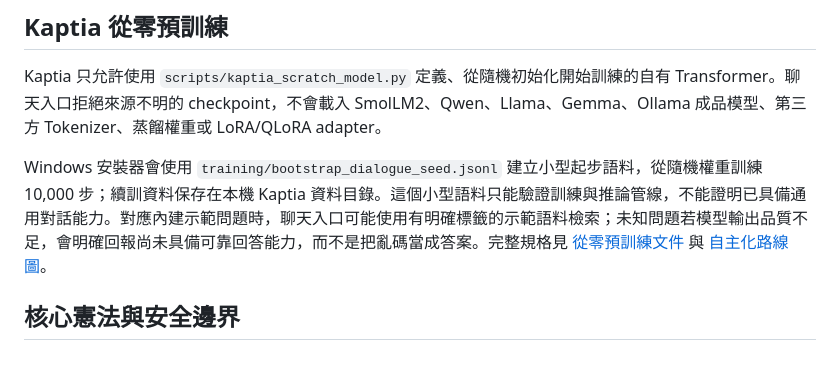
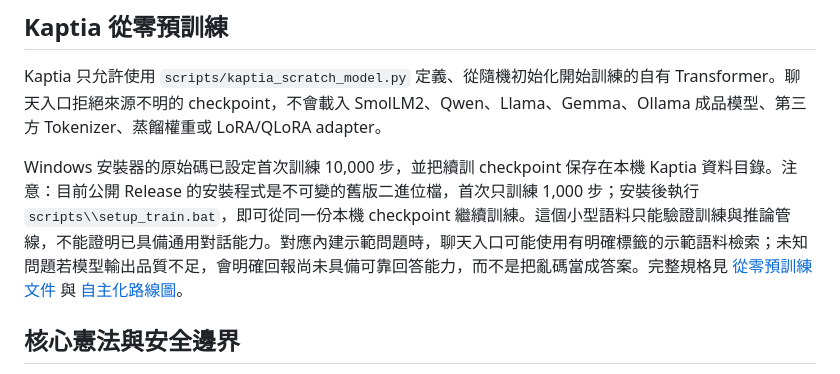
Before and after one commit to argusocean-wq/kaptia, a Markdown page: README.md, the part around the change. Drawn GitHub-style.

Commit message:
Clarify published installer versus current scratch training source

```diff
--- a/README.md
+++ b/README.md
@@ -37,7 +37,7 @@ Kaptia 加入了原創的輕量候選比較策略，參考「推論時增加有
 
 Kaptia 只允許使用 `scripts/kaptia_scratch_model.py` 定義、從隨機初始化開始訓練的自有 Transformer。聊天入口拒絕來源不明的 checkpoint，不會載入 SmolLM2、Qwen、Llama、Gemma、Ollama 成品模型、第三方 Tokenizer、蒸餾權重或 LoRA/QLoRA adapter。
 
-Windows 安裝器會使用 `training/bootstrap_dialogue_seed.jsonl` 建立小型起步語料，從隨機權重訓練 10,000 步；續訓資料保存在本機 Kaptia 資料目錄。這個小型語料只能驗證訓練與推論管線，不能證明已具備通用對話能力。對應內建示範問題時，聊天入口可能使用有明確標籤的示範語料檢索；未知問題若模型輸出品質不足，會明確回報尚未具備可靠回答能力，而不是把亂碼當成答案。完整規格見 [從零預訓練文件](docs/KAPTIA_SCRATCH_PRETRAINING.md) 與 [自主化路線圖](docs/KAPTIA_MODEL_AUTONOMY_ROADMAP.md)。
+Windows 安裝器的原始碼已設定首次訓練 10,000 步，並把續訓 checkpoint 保存在本機 Kaptia 資料目錄。注意：目前公開 Release 的安裝程式是不可變的舊版二進位檔，首次只訓練 1,000 步；安裝後執行 `scripts\\setup_train.bat`，即可從同一份本機 checkpoint 繼續訓練。這個小型語料只能驗證訓練與推論管線，不能證明已具備通用對話能力。對應內建示範問題時，聊天入口可能使用有明確標籤的示範語料檢索；未知問題若模型輸出品質不足，會明確回報尚未具備可靠回答能力，而不是把亂碼當成答案。完整規格見 [從零預訓練文件](docs/KAPTIA_SCRATCH_PRETRAINING.md) 與 [自主化路線圖](docs/KAPTIA_MODEL_AUTONOMY_ROADMAP.md)。
 
 ## 核心憲法與安全邊界
 
```
